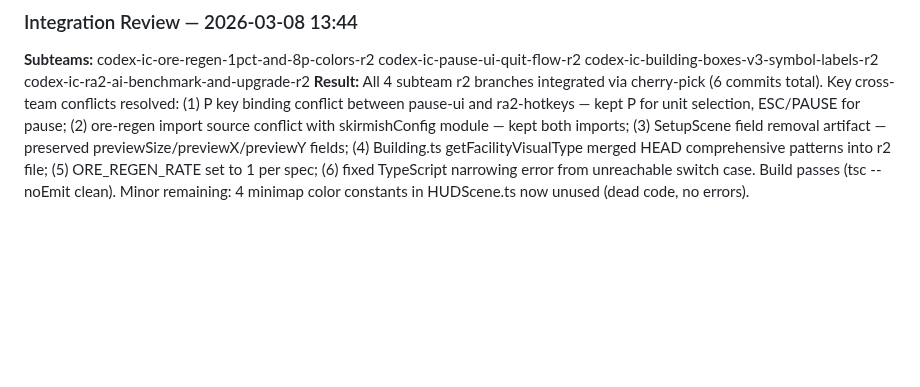
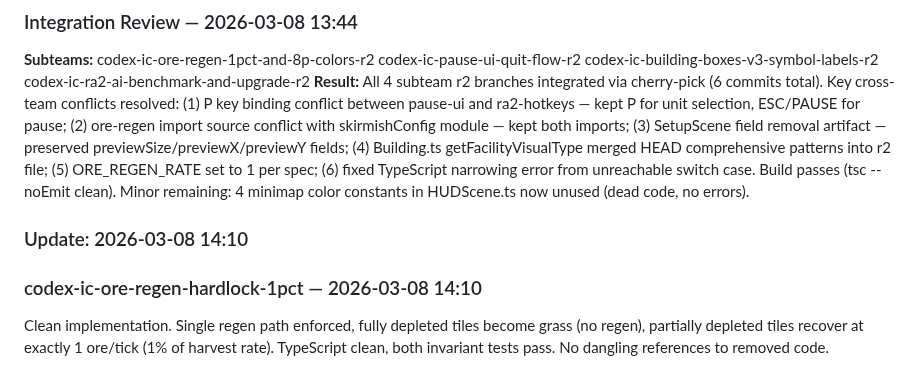
Before and after one commit to linkbag/IronCommand, a Markdown page: docs/ESR.md, the part around one of its changes. Rendered like a GitHub page; blank space fills up the shorter version.

Commit message:
docs: auto-update ESR + persist worklog for codex-ic-ore-regen-hardlock-1pct

```diff
--- a/docs/ESR.md
+++ b/docs/ESR.md
@@ -193,3 +193,7 @@ Pause menu and quit-flow implementation is correct. Full pause UI (pause panel,
 ### Integration Review — 2026-03-08 13:44
 **Subteams:** codex-ic-ore-regen-1pct-and-8p-colors-r2 codex-ic-pause-ui-quit-flow-r2 codex-ic-building-boxes-v3-symbol-labels-r2 codex-ic-ra2-ai-benchmark-and-upgrade-r2
 **Result:** All 4 subteam r2 branches integrated via cherry-pick (6 commits total). Key cross-team conflicts resolved: (1) P key binding conflict between pause-ui and ra2-hotkeys — kept P for unit selection, ESC/PAUSE for pause; (2) ore-regen import source conflict with skirmishConfig module — kept both imports; (3) SetupScene field removal artifact — preserved previewSize/previewX/previewY fields; (4) Building.ts getFacilityVisualType merged HEAD comprehensive patterns into r2 file; (5) ORE_REGEN_RATE set to 1 per spec; (6) fixed TypeScript narrowing error from unreachable switch case. Build passes (tsc --noEmit clean). Minor remaining: 4 minimap color constants in HUDScene.ts now unused (dead code, no errors).
+
+### Update: 2026-03-08 14:10
+### codex-ic-ore-regen-hardlock-1pct — 2026-03-08 14:10
+Clean implementation. Single regen path enforced, fully depleted tiles become grass (no regen), partially depleted tiles recover at exactly 1 ore/tick (1% of harvest rate). TypeScript clean, both invariant tests pass. No dangling references to removed code.
```
Also changed, not shown: other parts of docs/ESR.md (+1 -1 lines), docs/history/2026-03-08-codex-ic-ore-regen-hardlock-1pct.md (added, +66 -0 lines).
